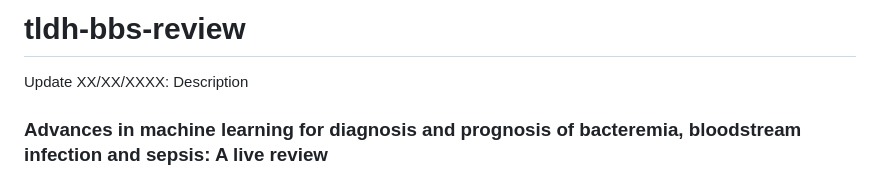
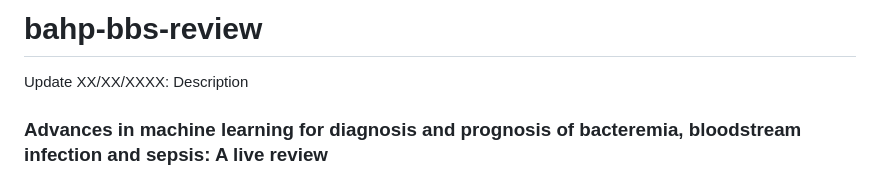
Before and after one commit to bahp/j.artmed.2024.103008, a Markdown page: README.md, the part around the change. Drawn GitHub-style.

```diff
--- a/README.md
+++ b/README.md
@@ -1,4 +1,4 @@
-# tldh-bbs-review
+# bahp-bbs-review
 
 Update XX/XX/XXXX: Description <br>
 
```
